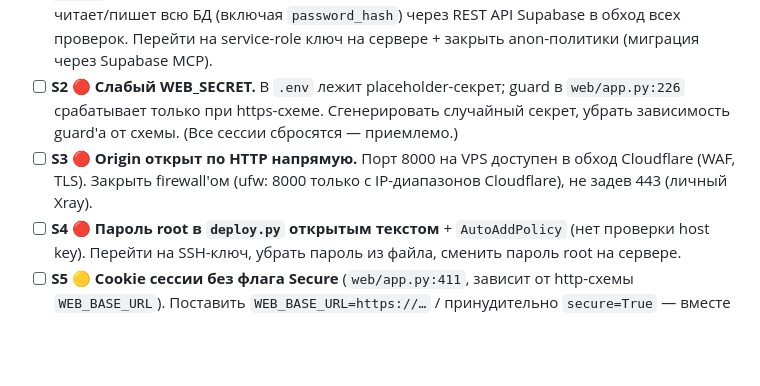
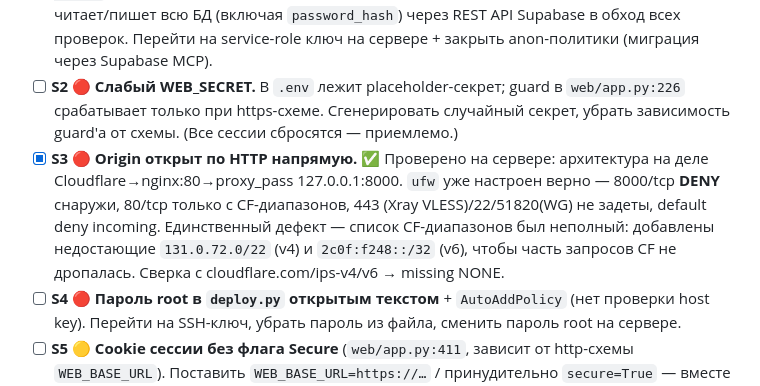
Before and after one commit to artemtit/Pingly, a Markdown page: BACKLOG.md, the part around the change. Rendered like a GitHub page; blank space fills up the shorter version.

Commit message:
S3: firewall — добавлены недостающие CF-диапазоны, порт 8000 закрыт
Co-Authored-By: Claude Opus 4.8 <noreply@anthropic.com>

```diff
--- a/BACKLOG.md
+++ b/BACKLOG.md
@@ -16,7 +16,7 @@
 
 - [ ] **S1 🔴 RLS фактически выключен.** `migrations/002_server_runtime_policies.sql:37-52` и `migrations/006_growth_rls_policies.sql:23-38` дают роли `anon` полный доступ (`using (true)`), а приложение ходит с anon-ключом. Любой, у кого есть anon-ключ + URL проекта, читает/пишет всю БД (включая `password_hash`) через REST API Supabase в обход всех проверок. Перейти на service-role ключ на сервере + закрыть anon-политики (миграция через Supabase MCP).
 - [ ] **S2 🔴 Слабый WEB_SECRET.** В `.env` лежит placeholder-секрет; guard в `web/app.py:226` срабатывает только при https-схеме. Сгенерировать случайный секрет, убрать зависимость guard'а от схемы. (Все сессии сбросятся — приемлемо.)
-- [ ] **S3 🔴 Origin открыт по HTTP напрямую.** Порт 8000 на VPS доступен в обход Cloudflare (WAF, TLS). Закрыть firewall'ом (ufw: 8000 только с IP-диапазонов Cloudflare), не задев 443 (личный Xray).
+- [x] **S3 🔴 Origin открыт по HTTP напрямую.** ✅ Проверено на сервере: архитектура на деле Cloudflare→nginx:80→proxy_pass 127.0.0.1:8000. `ufw` уже настроен верно — 8000/tcp **DENY** снаружи, 80/tcp только с CF-диапазонов, 443 (Xray VLESS)/22/51820(WG) не задеты, default deny incoming. Единственный дефект — список CF-диапазонов был неполный: добавлены недостающие `131.0.72.0/22` (v4) и `2c0f:f248::/32` (v6), чтобы часть запросов CF не дропалась. Сверка с cloudflare.com/ips-v4/v6 → missing NONE.
 - [ ] **S4 🔴 Пароль root в `deploy.py` открытым текстом** + `AutoAddPolicy` (нет проверки host key). Перейти на SSH-ключ, убрать пароль из файла, сменить пароль root на сервере.
 - [ ] **S5 🟡 Cookie сессии без флага Secure** (`web/app.py:411`, зависит от http-схемы `WEB_BASE_URL`). Поставить `WEB_BASE_URL=https://…` / принудительно `secure=True` — вместе с S2.
 - [ ] **S6 🟡 Сессии нельзя отозвать 30 дней.** Logout удаляет cookie только на клиенте (`web/app.py:630-634`). Добавить `token_version` в users: смена пароля/выход инвалидирует старые cookie.
```
